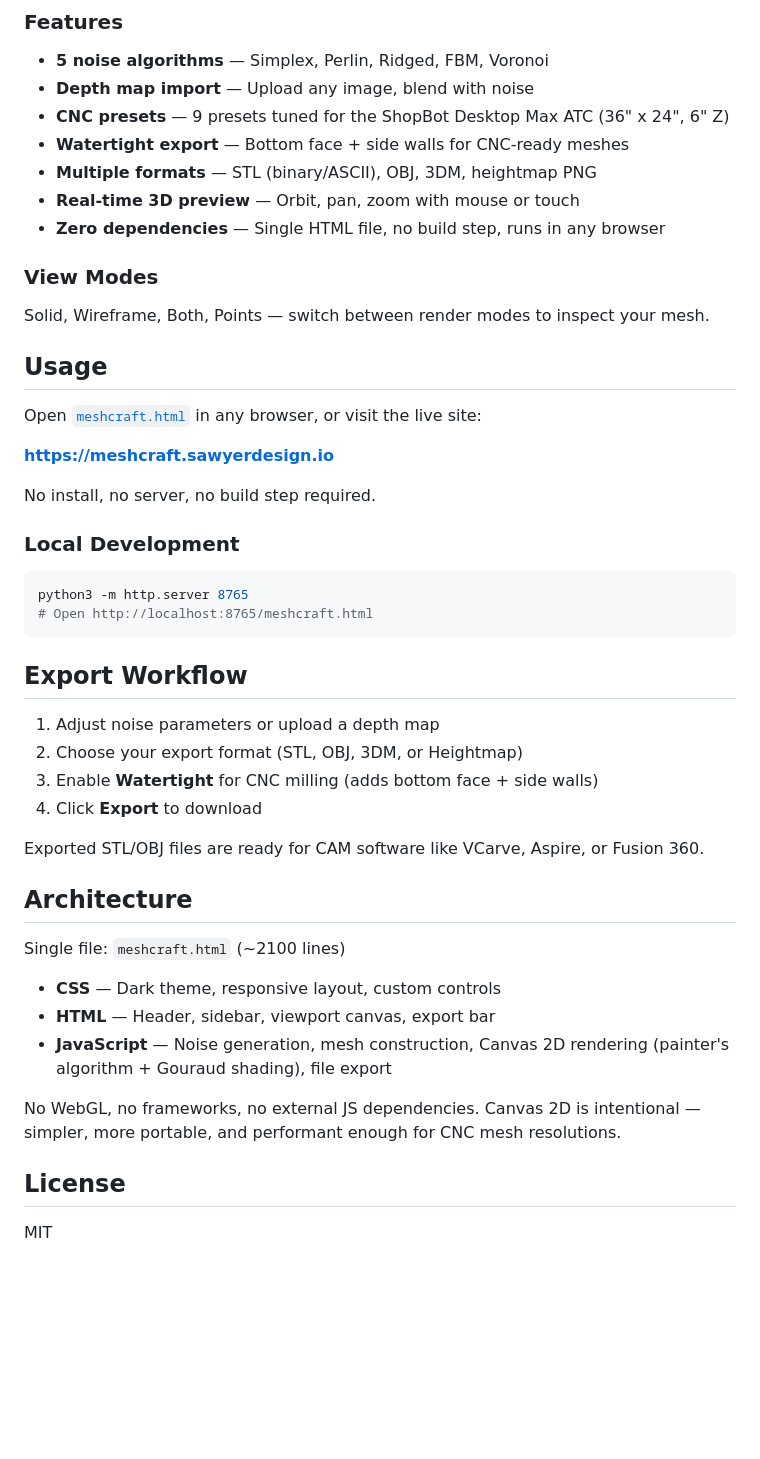
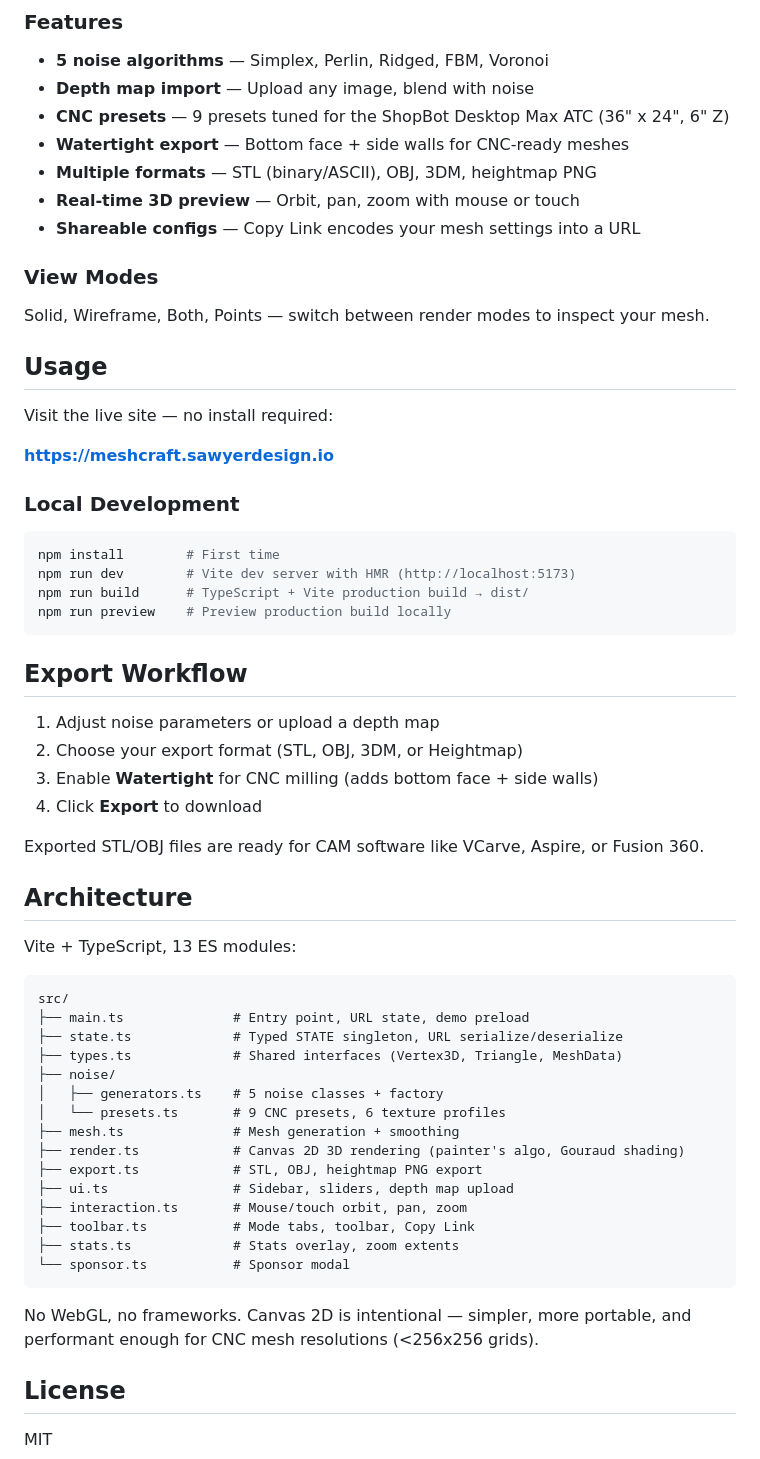
Before and after one commit to nsaw/mesh-maker, a Markdown page: README.md, the part around the change. Drawn GitHub-style; blank space fills up the shorter version.

Commit message:
docs: update README for Vite + TypeScript architecture
- Replace "single HTML file, no build step" with Vite + TS module structure
- Update dev commands (npm run dev/build/preview instead of python server)
- Add shareable configs feature mention (Copy Link)
- Show src/ module tree instead of monolithic file description

Co-Authored-By: Claude Opus 4.6 <noreply@anthropic.com>

````diff
--- a/README.md
+++ b/README.md
@@ -41,7 +41,7 @@ Generate 3D meshes from procedural noise or depth map images, tuned for CNC mach
 - **Watertight export** — Bottom face + side walls for CNC-ready meshes
 - **Multiple formats** — STL (binary/ASCII), OBJ, 3DM, heightmap PNG
 - **Real-time 3D preview** — Orbit, pan, zoom with mouse or touch
-- **Zero dependencies** — Single HTML file, no build step, runs in any browser
+- **Shareable configs** — Copy Link encodes your mesh settings into a URL
 
 ### View Modes
 
@@ -49,17 +49,17 @@ Solid, Wireframe, Both, Points — switch between render modes to inspect your m
 
 ## Usage
 
-Open [`meshcraft.html`](meshcraft.html) in any browser, or visit the live site:
+Visit the live site — no install required:
 
 **https://meshcraft.sawyerdesign.io**
-
-No install, no server, no build step required.
 
 ### Local Development
 
 ```bash
-python3 -m http.server 8765
-# Open http://localhost:8765/meshcraft.html
+npm install        # First time
+npm run dev        # Vite dev server with HMR (http://localhost:5173)
+npm run build      # TypeScript + Vite production build → dist/
+npm run preview    # Preview production build locally
 ```
 
 ## Export Workflow
@@ -73,13 +73,27 @@ Exported STL/OBJ files are ready for CAM software like VCarve, Aspire, or Fusion
 
 ## Architecture
 
-Single file: `meshcraft.html` (~2100 lines)
+Vite + TypeScript, 13 ES modules:
 
-- **CSS** — Dark theme, responsive layout, custom controls
-- **HTML** — Header, sidebar, viewport canvas, export bar
-- **JavaScript** — Noise generation, mesh construction, Canvas 2D rendering (painter's algorithm + Gouraud shading), file export
+```text
+src/
+├── main.ts              # Entry point, URL state, demo preload
+├── state.ts             # Typed STATE singleton, URL serialize/deserialize
+├── types.ts             # Shared interfaces (Vertex3D, Triangle, MeshData)
+├── noise/
+│   ├── generators.ts    # 5 noise classes + factory
+│   └── presets.ts       # 9 CNC presets, 6 texture profiles
+├── mesh.ts              # Mesh generation + smoothing
+├── render.ts            # Canvas 2D 3D rendering (painter's algo, Gouraud shading)
+├── export.ts            # STL, OBJ, heightmap PNG export
+├── ui.ts                # Sidebar, sliders, depth map upload
+├── interaction.ts       # Mouse/touch orbit, pan, zoom
+├── toolbar.ts           # Mode tabs, toolbar, Copy Link
+├── stats.ts             # Stats overlay, zoom extents
+└── sponsor.ts           # Sponsor modal
+```
 
-No WebGL, no frameworks, no external JS dependencies. Canvas 2D is intentional — simpler, more portable, and performant enough for CNC mesh resolutions.
+No WebGL, no frameworks. Canvas 2D is intentional — simpler, more portable, and performant enough for CNC mesh resolutions (<256x256 grids).
 
 ## License
 
````
